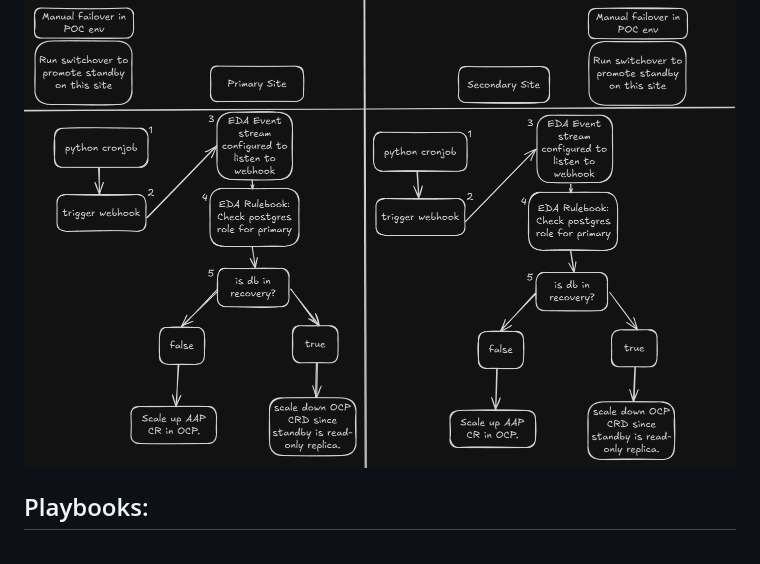
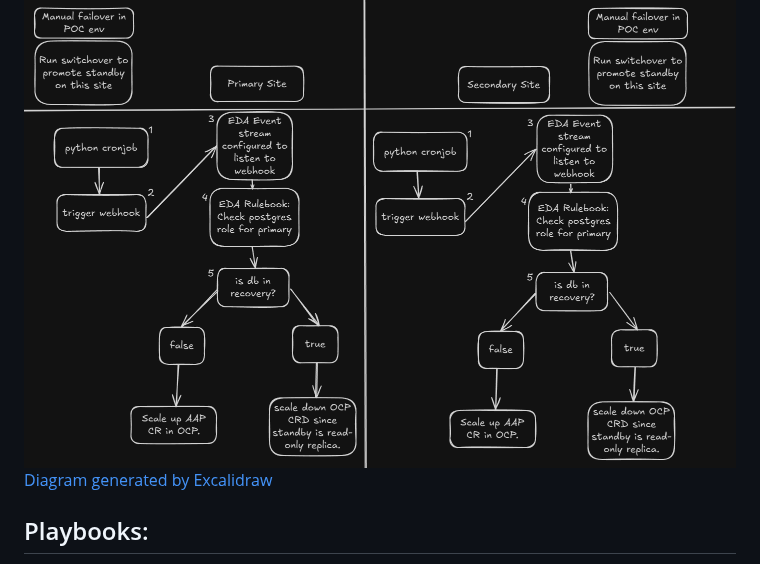
Before and after one commit to hammer-redhat/aap-multisite-failover-eda, a Markdown page: README.md, the part around the change. Drawn GitHub-style.

```diff
--- a/README.md
+++ b/README.md
@@ -26,7 +26,7 @@ collections:
 ## Features
 Diagram:
 ![alt text](screenshots/diagram.png)
-
+[Diagram generated by Excalidraw](https://excalidraw.com/)
 ## Playbooks:
 - Deploy postgres script: This playbook deploys the two python scripts from the files directory (postgres_check_site1.py  & postgres_check_site2.py) and configured a cronjob to run them every minute. There is an example postgres_check you can use to populate these files with your DB connection settings.
 - Failover EDB: These playbooks were created to simplify triggering the database failover on the EnterpriseDB PostgreSQL cluster we deployed. It utilized the playbooks shipped with tpaexec and is located here - `/opt/EDB/TPA/architectures/M1/commands/switchover.yml`. You can ignore using these playbooks as they're used for demonstrating failover scenarios for this use case.
```
